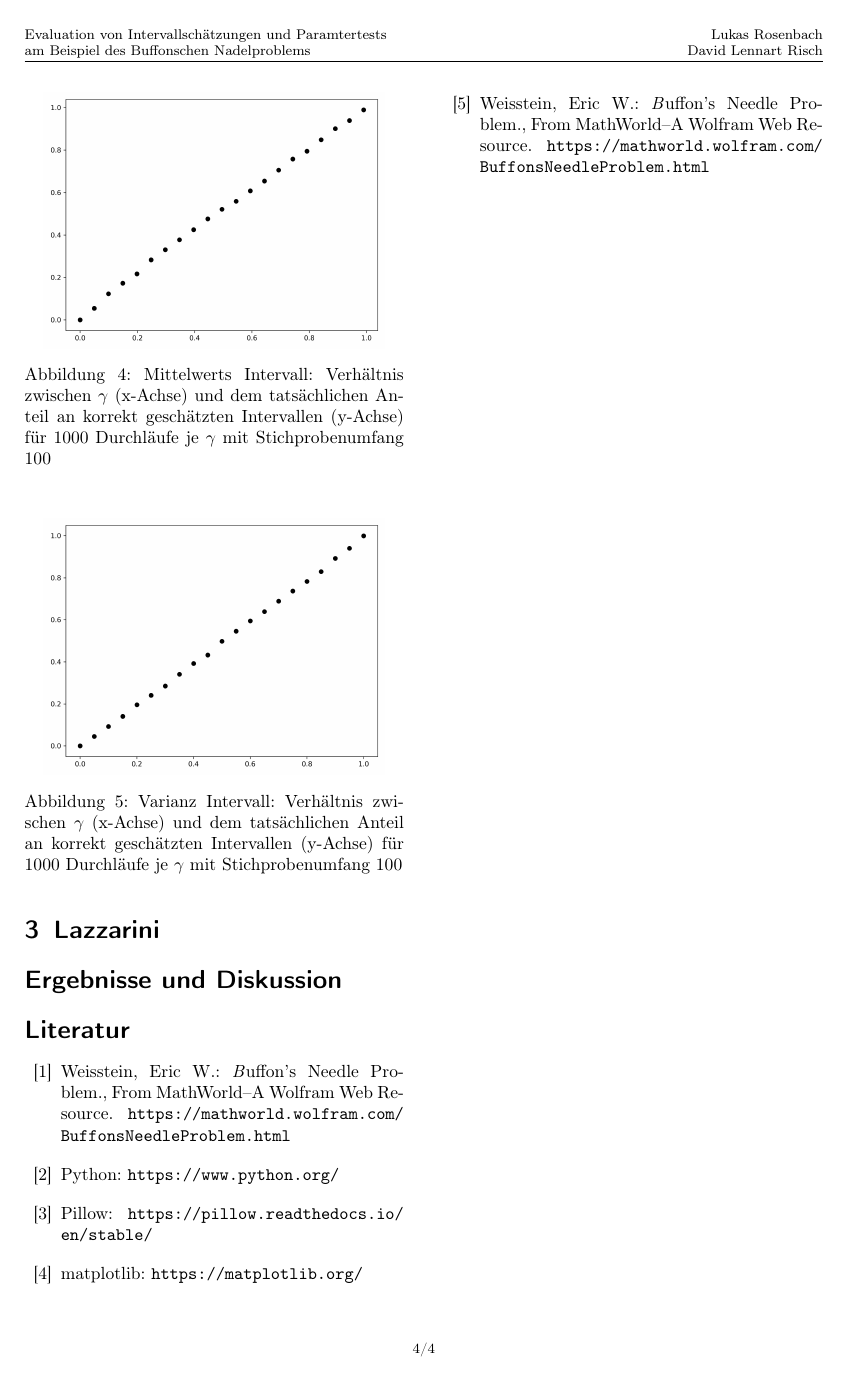
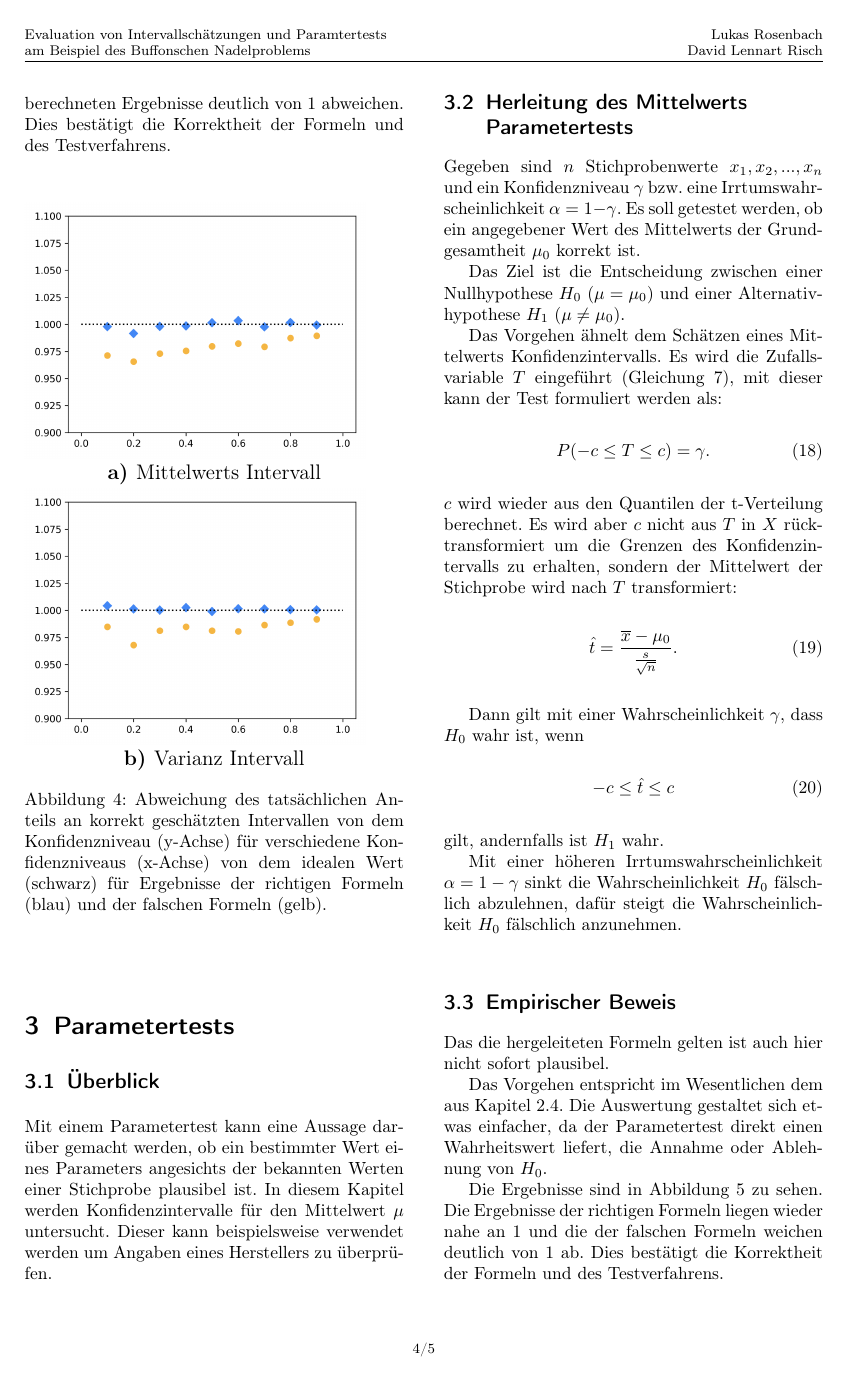
Before and after one commit to DavidRisch/buffon, a LaTeX document (doc/buffon.tex): page 4 of 4 before the commit and page 4 of 5 after it. Compiled offline with pdfLaTeX.

Commit message:
Added chapter 'Parametertests', improved 'Konfidenzintervalle'

```diff
--- a/doc/buffon.tex
+++ b/doc/buffon.tex
@@ -47,6 +47,9 @@
 hidelinks,
 linktoc=all
 ]{hyperref}
+
+\usepackage[list=false, font=large, labelfont=bf,
+labelformat=brace, position=top, belowskip=0mm, skip=0mm]{subcaption}
 
 \clubpenalty = 10000
 \widowpenalty = 10000
@@ -225,19 +234,58 @@ Mannheim, Juni 2020
+		Die Ergebnisse sind in Abbildung \ref{fig_mean_interval_dot} und \ref{fig_var_interval_dot} dargestellt. Dabei ist klar zu erkennen, dass die mit den richtigen Formeln berechneten Ergebnisse nahe an $1$ liegen und die mit den falschen Formeln berechneten Ergebnisse deutlich von $1$ abweichen. Dies bestätigt die Korrektheit der Formeln und des Testverfahrens.
+
+		\begin{figure}[H]%
+			\centering
+			\begin{subfigure}[c]{1\columnwidth}
+				\includegraphics[width=0.9\columnwidth]{images/mean_interval.png}
+				\caption{Mittelwerts Intervall}
+				\label{fig_mean_interval_dot}
+			\end{subfigure}
+			\begin{subfigure}[c]{1\columnwidth}
+				\includegraphics[width=0.9\columnwidth]{images/var_interval.png}
+				\caption{Varianz Intervall}
+				\label{fig_var_interval_dot}
+			\end{subfigure}
+			\caption{Abweichung des tatsächlichen Anteils an korrekt geschätzten Intervallen von dem Konfidenzniveau (y-Achse) für verschiedene Konfidenzniveaus (x-Achse) von dem idealen Wert (schwarz) für Ergebnisse der richtigen Formeln (blau) und der falschen Formeln (gelb).}
+		\end{figure}
+
+
+\section{Parametertests}
+	\subsection{Überblick}
+		Mit einem Parametertest kann eine Aussage darüber gemacht werden, ob ein bestimmter Wert eines Parameters angesichts der bekannten Werten einer Stichprobe plausibel ist. In diesem Kapitel werden Konfidenzintervalle für den Mittelwert $\mu$ untersucht. Dieser kann beispielsweise verwendet werden um Angaben eines Herstellers zu überprüfen.
+	\subsection{Herleitung des Mittelwerts Parametertests}
+		Gegeben sind $n$ Stichprobenwerte $x_1, x_2, ..., x_n$ und ein Konfidenzniveau $\gamma$ bzw. eine Irrtumswahrscheinlichkeit $\alpha = 1 - \gamma$. Es soll getestet werden, ob ein angegebener Wert des Mittelwerts der Grundgesamtheit $\mu_0$ korrekt ist.
+
+		Das Ziel ist die Entscheidung zwischen einer Nullhypothese $H_0$ ($\mu = \mu_0$) und einer Alternativhypothese $H_1$ ($\mu \ne \mu_0$).
+
+		Das Vorgehen ähnelt dem Schätzen eines Mittelwerts Konfidenzintervalls. Es wird die Zufallsvariable $T$ eingeführt (Gleichung \ref{eq_interval_t}), mit dieser kann der Test formuliert werden als:
+		\begin{equation}
+		P(-c \le T \le c) = \gamma .
+		\end{equation}
+		$c$ wird wieder aus den Quantilen der t-Verteilung berechnet. Es wird aber $c$ nicht aus $T$ in $X$ rücktransformiert um die Grenzen des Konfidenzintervalls zu erhalten, sondern der Mittelwert der Stichprobe wird nach $T$ transformiert:
+		\begin{equation}
+		\hat{t} = \frac{\overline{x} - \mu_0}{\frac{s}{\sqrt{n}}} .
+		\end{equation}
+
+		Dann gilt mit einer Wahrscheinlichkeit $\gamma$, dass $H_0$ wahr ist, wenn
+		\begin{equation}
+		-c \le \hat{t} \le c
+		\end{equation}
+		gilt, andernfalls ist $H_1$ wahr.
+
+		Mit einer höheren Irrtumswahrscheinlichkeit $\alpha = 1 - \gamma$ sinkt die Wahrscheinlichkeit $H_0$ fälschlich abzulehnen, dafür steigt die Wahrscheinlichkeit $H_0$ fälschlich anzunehmen.
+	\subsection{Empirischer Beweis}
+		Das die hergeleiteten Formeln gelten ist auch hier nicht sofort plausibel.
+
+		Das Vorgehen entspricht im Wesentlichen dem aus Kapitel \ref{chap_interval_prove}. Die Auswertung gestaltet sich etwas einfacher, da der Parametertest direkt einen Wahrheitswert liefert, die Annahme oder Ablehnung von $H_0$.
+
+		Die Ergebnisse sind in Abbildung \ref{fig_test_mean_dot} zu sehen. Die Ergebnisse der richtigen Formeln liegen wieder nahe an $1$ und die der falschen Formeln weichen deutlich von $1$ ab. Dies bestätigt die Korrektheit der Formeln und des Testverfahrens.
 
 		\begin{figure}[H]
 			\centering
-			\includegraphics[width=0.9\columnwidth]{images/mean_interval.png}
-			\caption{Mittelwerts Intervall: Verhältnis zwischen $\gamma$ (x-Achse) und dem tatsächlichen Anteil an korrekt geschätzten Intervallen (y-Achse) für $1000$ Durchläufe je $\gamma$ mit Stichprobenumfang $100$}
-			\label{fig_mean_interval_dot}
+			\includegraphics[width=0.9\columnwidth]{images/mean_test.png}
+			\caption{Abweichung des Anteils negativer Parametertests von der Irrtumswahrscheinlichkeit (y-Achse) für verschiedene Irrtumswahrscheinlichkeiten (x-Achse) von dem idealen Wert (schwarz) für Ergebnisse der richtigen Formeln (blau) und der falschen Formeln (gelb).}
+			\label{fig_test_mean_dot}
 		\end{figure}
-
-		\begin{figure}[H]
-			\centering
-			\includegraphics[width=0.9\columnwidth]{images/var_interval.png}
-			\caption{Varianz Intervall: Verhältnis zwischen $\gamma$ (x-Achse) und dem tatsächlichen Anteil an korrekt geschätzten Intervallen (y-Achse) für $1000$ Durchläufe je $\gamma$ mit Stichprobenumfang $100$}
-			\label{fig_var_interval_dot}
-		\end{figure}
-
-\section{Lazzarini}
 
 \section*{Ergebnisse und Diskussion}
 
@@ -246,7 +294,6 @@ Mannheim, Juni 2020
 	\bibitem{Python}Python: \url{https://www.python.org/}
 	\bibitem{Pillow}Pillow: \url{https://pillow.readthedocs.io/en/stable/}
 	\bibitem{matplotlib}matplotlib: \url{https://matplotlib.org/}
-	\bibitem{MathWorld}Weisstein, Eric W.: {\textit Buffon's Needle Problem.}, From MathWorld--A Wolfram Web Resource. \url{https://mathworld.wolfram.com/BuffonsNeedleProblem.html}
 \end{thebibliography}
 
 \end{document}
```
Also changed, not shown: doc/images/mean_interval.png, doc/images/mean_test.png (added), doc/images/var_interval.png, doc/buffon.tex (30 more changed lines). Lines whose indentation alone changed are shown as unchanged.
